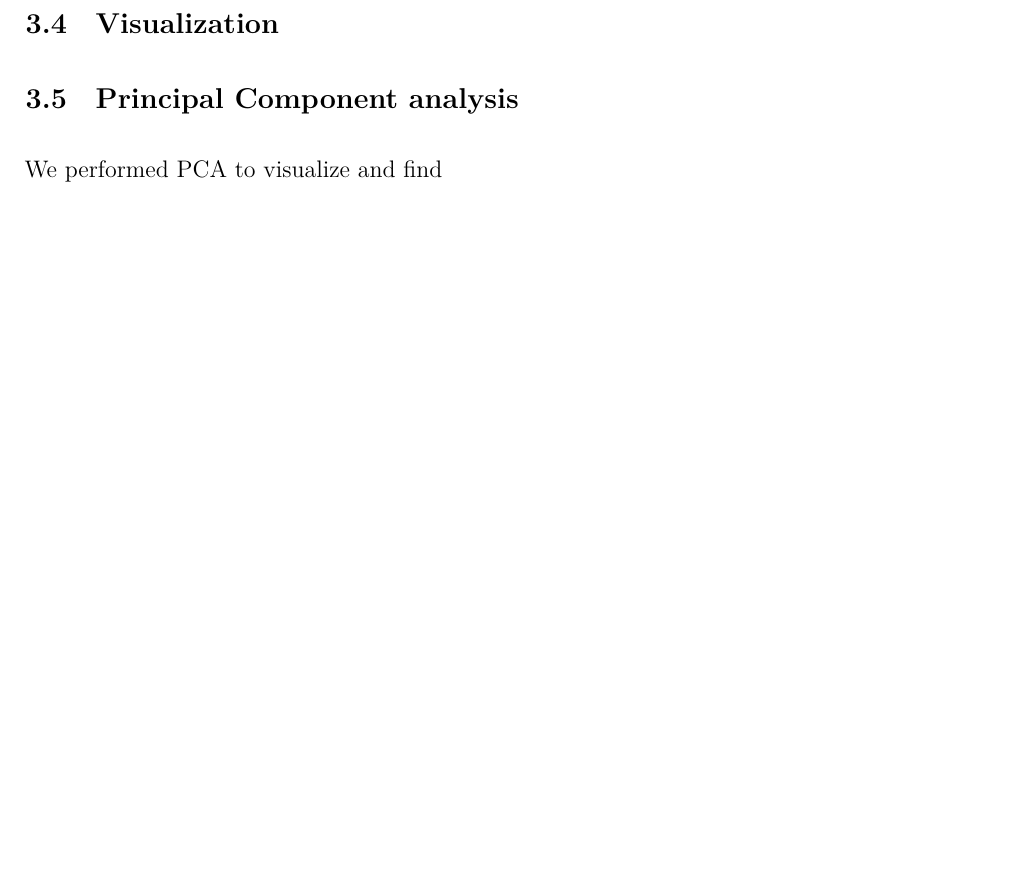
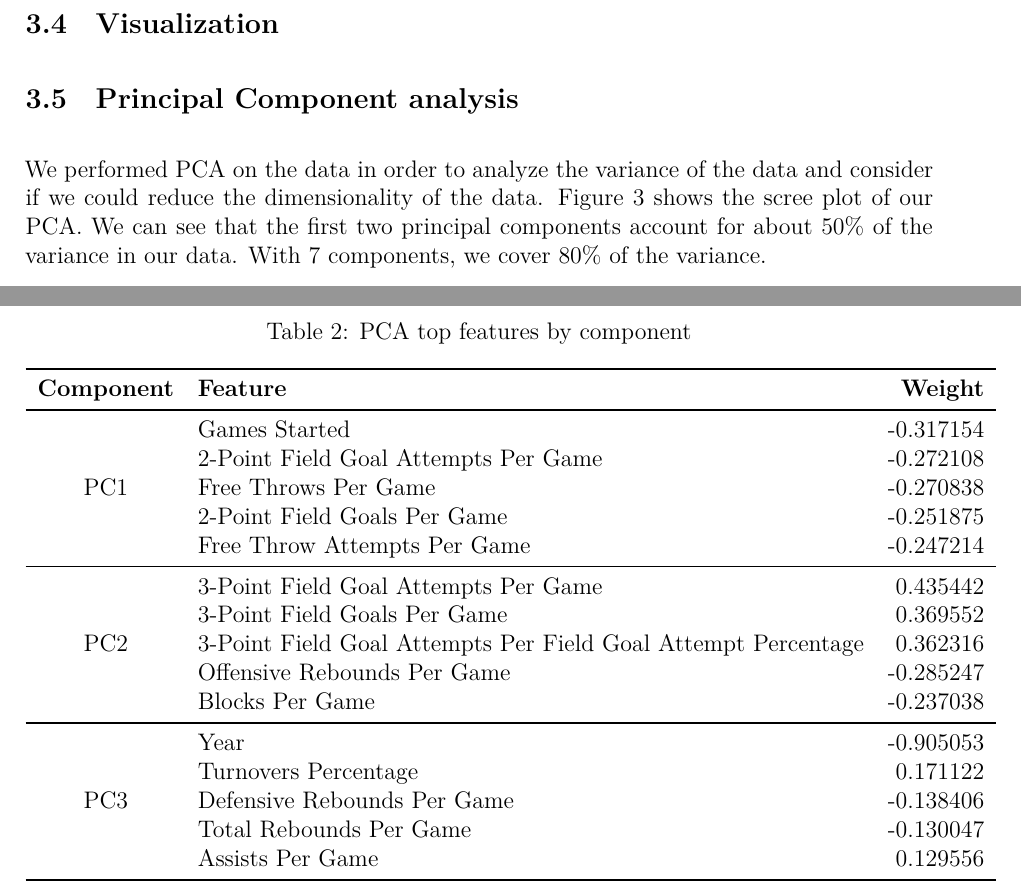
Before and after one commit to Leixb/UPC-ML_document, a LaTeX document (000-main.tex, which reads 020-data-exploration.tex): part of page 6 of 17 before the commit and two parts of pages 6 and 9 of 18 after it, the two joined at a grey line, cut so that both start at the same text, the shorter picture padded with empty space. Compiled offline with XeLaTeX.

Commit message:
PCA weights

```diff
--- a/020-data-exploration.tex
+++ b/020-data-exploration.tex
@@ -82,7 +82,11 @@ We also performed some feature selection to give us a first insight into which f
 \subsection{Principal Component analysis}%
 \label{sub:pca}
 
-We performed PCA to visualize and find
+We performed PCA on the data in order to analyze the variance of the data and
+consider if we could reduce the dimensionality of the data. \Cref{fig:pca-scree}
+shows the scree plot of our PCA. We can see that the first two principal
+components account for about 50\% of the variance in our data. With 7
+components, we cover 80\% of the variance.
 
 \begin{figure}[H]
   \includegraphics{pca_screeplot}
@@ -98,3 +112,31 @@ We performed PCA to visualize and find
+\begin{table}[htb]
+  \centering
+  \caption{PCA top features by component}%
+  \label{tab:pca-weights}
+  \begin{tabular}{clr}
+    \toprule
+    \textbf{Component}   & \textbf{Feature}                                              & \textbf{Weight} \\
+    \midrule
+    \multirow{5}{*}{PC1} & Games Started                                                 & -0.317154       \\
+                         & 2-Point Field Goal Attempts Per Game                          & -0.272108       \\
+                         & Free Throws Per Game                                          & -0.270838       \\
+                         & 2-Point Field Goals Per Game                                  & -0.251875       \\
+                         & Free Throw Attempts Per Game                                  & -0.247214       \\
+                         \midrule
+    \multirow{5}{*}{PC2} & 3-Point Field Goal Attempts Per Game                          & 0.435442        \\
+                         & 3-Point Field Goals Per Game                                  & 0.369552        \\
+                         & 3-Point Field Goal Attempts Per Field Goal Attempt Percentage & 0.362316        \\
+                         & Offensive Rebounds Per Game                                   & -0.285247       \\
+                         & Blocks Per Game                                               & -0.237038       \\
+                         \midrule
+    \multirow{5}{*}{PC3} & Year                                                          & -0.905053       \\
+                         & Turnovers Percentage                                          & 0.171122        \\
+                         & Defensive Rebounds Per Game                                   & -0.138406       \\
+                         & Total Rebounds Per Game                                       & -0.130047       \\
+                         & Assists Per Game                                              & 0.129556        \\
+    \bottomrule
+  \end{tabular}
+\end{table}
 
 \subsection{Clustering}%
 \label{sub:clustering}
```
Also changed, not shown: 020-data-exploration.tex (10 more changed lines).
